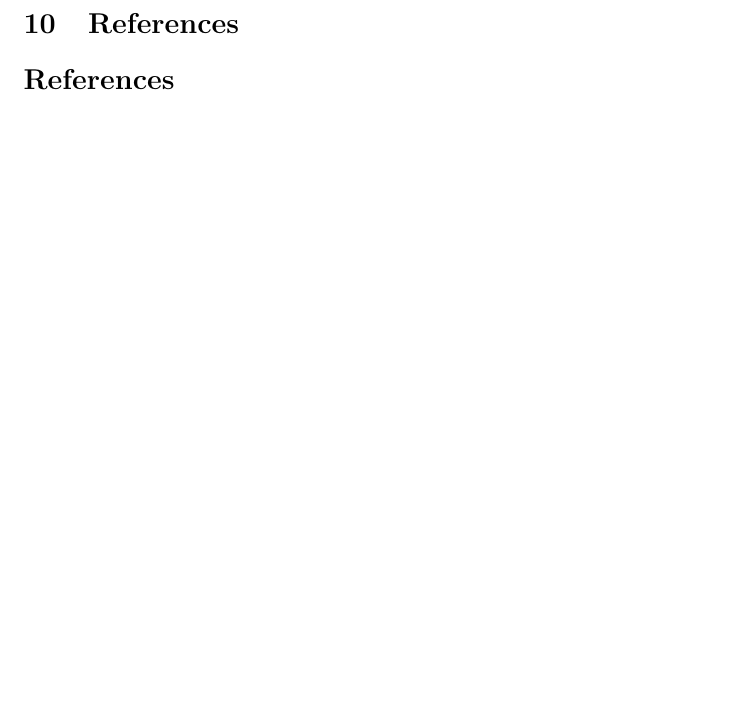
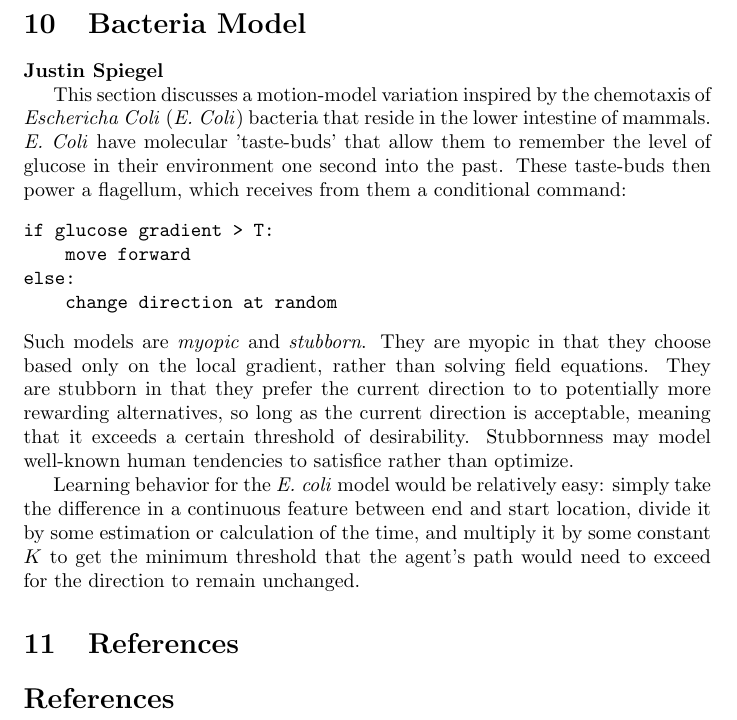
Before and after one commit to ctwardy/mapscore, a LaTeX paper (arc-models/diffusionwriteup.tex): part of page 4 of 4, cut at the place of the change, the shorter picture padded with empty space. Compiled offline with pdfLaTeX.

Commit message:
Tweaks to diffusionswriteup.tex

```diff
--- a/arc-models/diffusionwriteup.tex
+++ b/arc-models/diffusionwriteup.tex
@@ -48,6 +48,21 @@ Compare results and speed.
 \section{Discussion}
 Goal: An easy GIS ready application/A diffusion model that responds to terrain and is about as good as the distance model, which means that the search team now has more information.
 
+
+\section{Bacteria Model}
+\textbf{Justin Spiegel}
+
+This section discusses a motion-model variation inspired by the chemotaxis of \emph{Eschericha Coli} (\emph{E. Coli}) bacteria that reside in the lower intestine of mammals. \emph{E. Coli} have molecular 'taste-buds' that allow them to remember the level of glucose in their environment one second into the past. These taste-buds then power a flagellum, which receives from them a conditional command:
+\begin{verbatim}
+if glucose gradient > T:
+    move forward
+else:
+    change direction at random
+\end{verbatim}
+Such models are \emph{myopic} and \emph{stubborn}.  They are myopic in that they choose based only on the local gradient, rather than solving field equations. They are stubborn in that they prefer the current direction to to potentially more rewarding alternatives, so long as the current direction is acceptable, meaning that it exceeds a certain threshold of desirability. Stubbornness may model well-known human tendencies to satisfice rather than optimize.
+
+Learning behavior for the \emph{E. coli} model would be relatively easy: simply take the difference in a continuous feature between end and start location, divide it by some estimation or calculation of the time, and multiply it by some constant $K$ to get the minimum threshold that the agent's path would need to exceed for the direction to remain unchanged.
+
 \section{References}
 \bibliographystyle{plain}
 \bibliography{diffusionwriteup}
```
